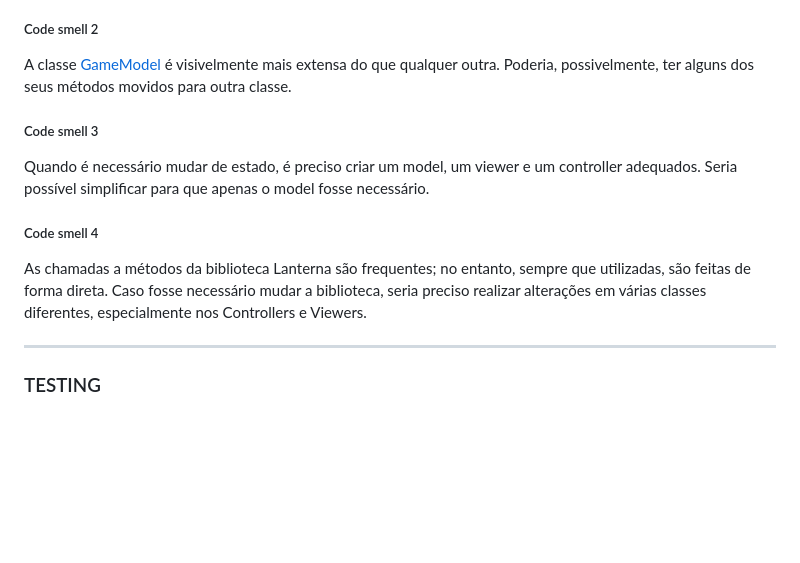
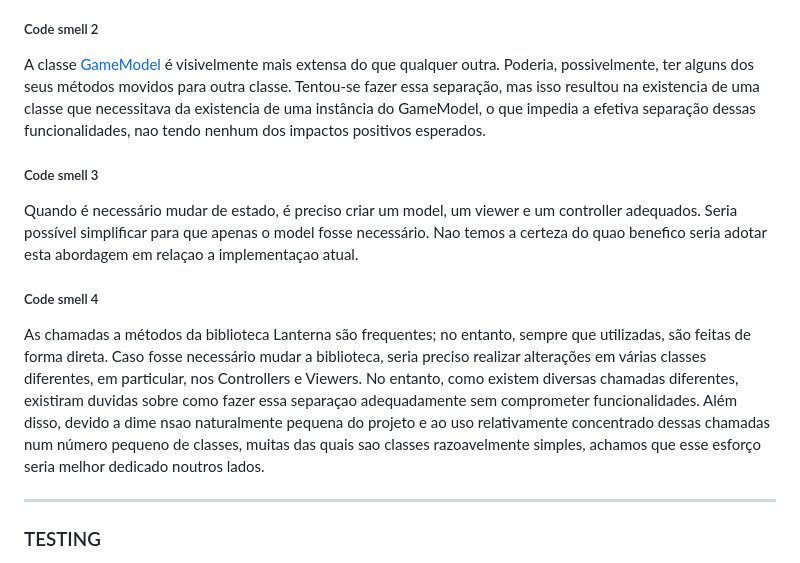
Before and after one commit to casemiromjm/alphasquad, a Markdown page: docs/final_report.md, the part around the change. Drawn GitHub-style; blank space fills up the shorter version.

Commit message:
Expansion of the code smells on the report

```diff
--- a/docs/final_report.md
+++ b/docs/final_report.md
@@ -218,13 +218,19 @@ Este pequeno bug ocorre quando, antes do movimento do esquadrão aliado (seja do
 
 ##### Code smell 2
 A classe [GameModel](../src/main/java/Game/model/gameModel/GameModel.java) é visivelmente mais extensa do que qualquer outra. Poderia, possivelmente, ter alguns dos seus métodos movidos para outra classe.
+Tentou-se fazer essa separação, mas isso resultou na existencia de uma classe que necessitava da existencia de uma instância do GameModel, o que impedia a efetiva separação dessas funcionalidades, nao tendo nenhum dos impactos positivos esperados.
 
 
 ##### Code smell 3
 Quando é necessário mudar de estado, é preciso criar um model, um viewer e um controller adequados. Seria possível simplificar para que apenas o model fosse necessário.
+Nao temos a certeza do quao benefico seria adotar esta abordagem em relaçao a implementaçao atual.
+
 
 ##### Code smell 4
-As chamadas a métodos da biblioteca Lanterna são frequentes; no entanto, sempre que utilizadas, são feitas de forma direta. Caso fosse necessário mudar a biblioteca, seria preciso realizar alterações em várias classes diferentes, especialmente nos Controllers e Viewers.
+As chamadas a métodos da biblioteca Lanterna são frequentes; no entanto, sempre que utilizadas, são feitas de forma direta. Caso fosse necessário mudar a biblioteca, seria preciso realizar alterações em várias classes diferentes, em particular, nos Controllers e Viewers.
+No entanto, como existem diversas chamadas diferentes, existiram duvidas sobre como fazer essa separaçao adequadamente sem comprometer funcionalidades.
+Além disso, devido a dime nsao naturalmente pequena do projeto e ao uso relativamente concentrado dessas chamadas num número pequeno de classes, muitas das quais sao classes razoavelmente simples, achamos que esse esforço seria melhor dedicado noutros lados.
+
 
 ---
 ### TESTING
```
